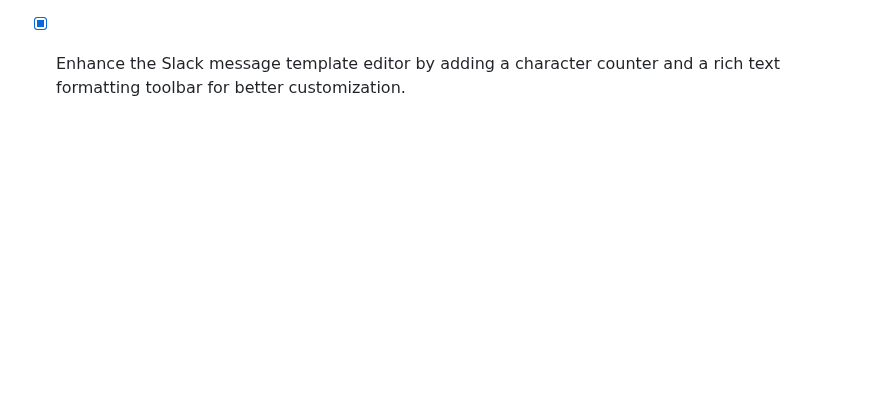
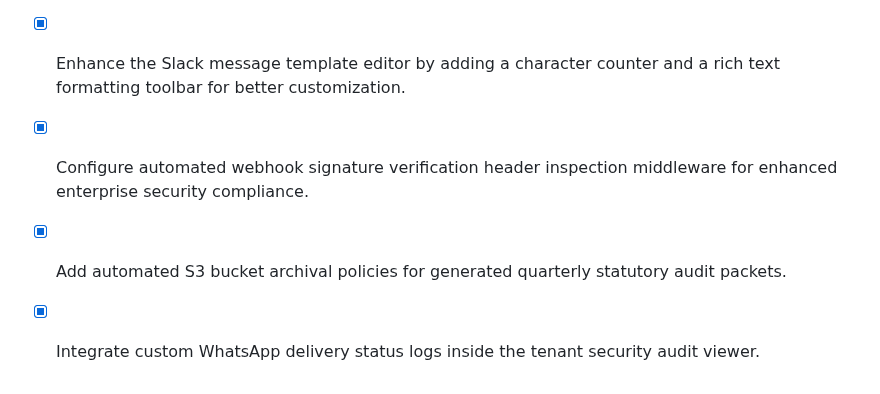
Before and after one commit to EzraMpapi/SMARTMANAGER-MANUS, a Markdown page: todo.md, the part around the change. Drawn GitHub-style; blank space fills up the shorter version.

Commit message:
Checkpoint: Successfully configured automated webhook signature verification header inspection middleware, added automated S3 bucket archival lifecycle policies for quarterly statutory audit packets, and integrated custom WhatsApp delivery status logs directly into the tenant security audit viewer. All 104 test files and 346 automated tests pass successfully. Changes are published live.

```diff
--- a/todo.md
+++ b/todo.md
@@ -807,3 +807,6 @@
 - [x] Add visual loading states and success or error toast notifications to the "Send Test Alert" button in the WhatsApp settings.
 - [x] Implement an "Export to CSV" button next to the audit history search bar to allow downloading the filtered audit records.
 - [x] Enhance the Slack message template editor by adding a character counter and a rich text formatting toolbar for better customization.
+- [x] Configure automated webhook signature verification header inspection middleware for enhanced enterprise security compliance.
+- [x] Add automated S3 bucket archival policies for generated quarterly statutory audit packets.
+- [x] Integrate custom WhatsApp delivery status logs inside the tenant security audit viewer.
```
